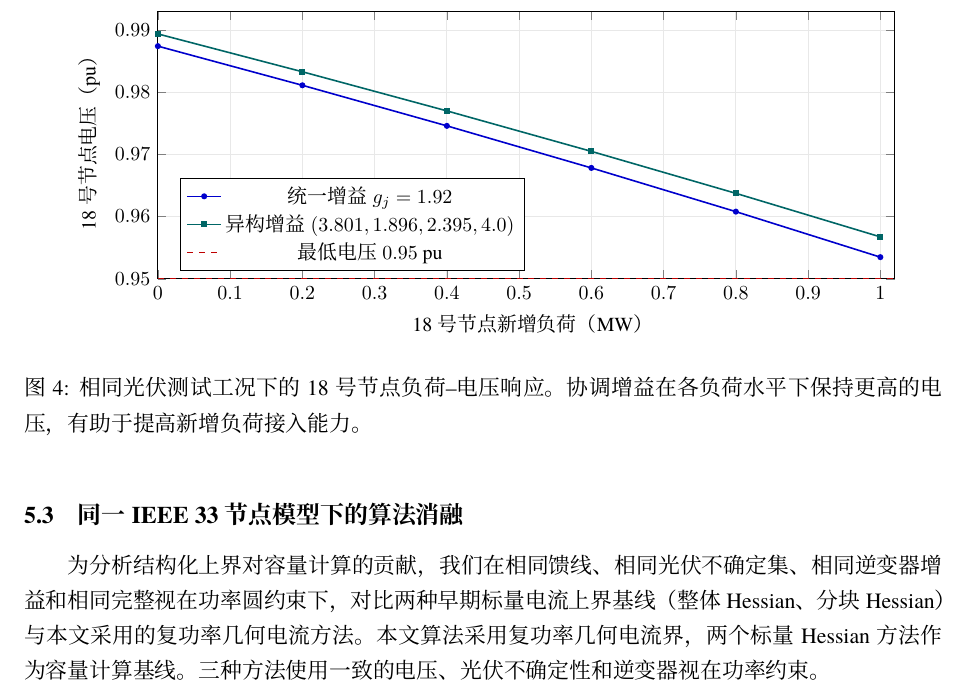
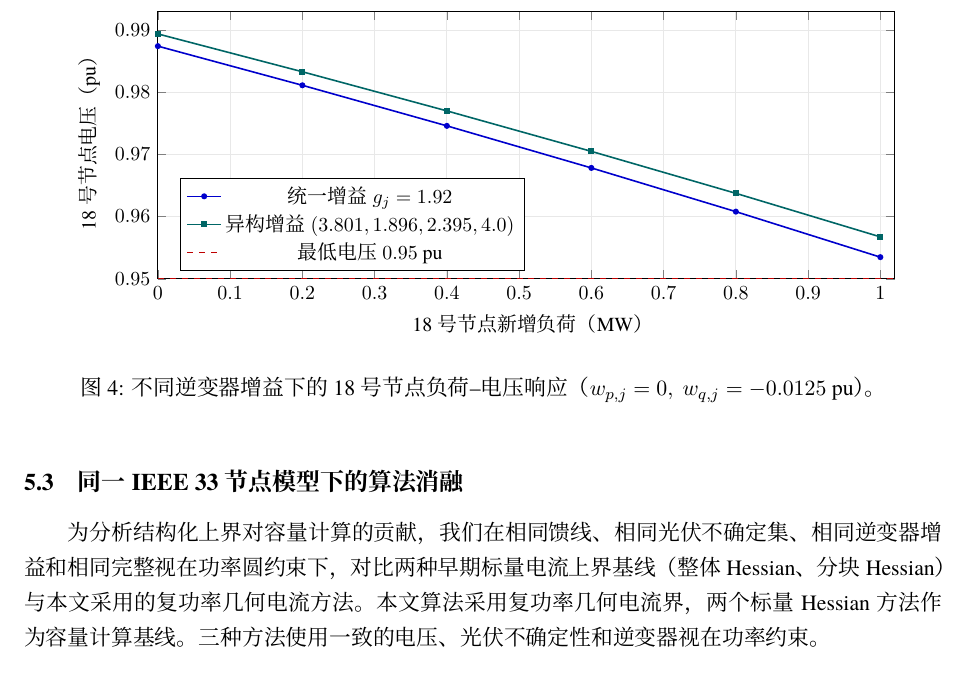
Before and after one commit to evaristebernhard/math, a LaTeX document (distribution_capacity_algorithm/paper/main.tex, which reads distribution_capacity_algorithm/paper/figures/voltage.tex): part of page 8 of 10, cut so that both start at the same text. Compiled offline with XeLaTeX.

Commit message:
图注只写实验条件，README 直接说明数据来源和结果

```diff
--- a/distribution_capacity_algorithm/paper/figures/voltage.tex
+++ b/distribution_capacity_algorithm/paper/figures/voltage.tex
@@ -23,6 +23,6 @@ label style={font=\small},
 \addlegendentry{最低电压 $0.95$ pu}
 \end{axis}
 \end{tikzpicture}
-\caption{相同光伏测试工况下的 18 号节点负荷--电压响应。协调增益在各负荷水平下保持更高的电压，有助于提高新增负荷接入能力。}
+\caption{不同逆变器增益下的 18 号节点负荷--电压响应（$w_{p,j}=0,\ w_{q,j}=-0.0125$ pu）。}
 \label{fig:voltage}
 \end{figure}
```
